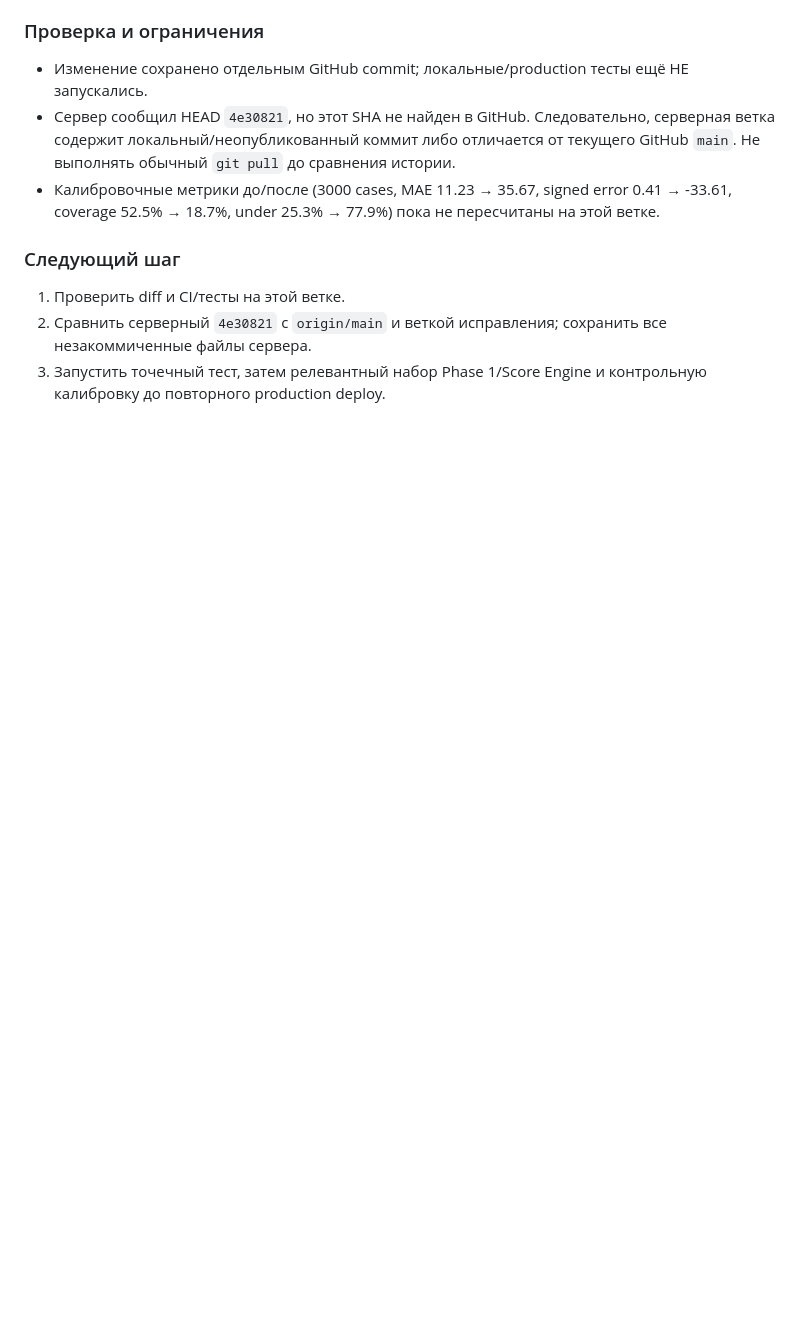
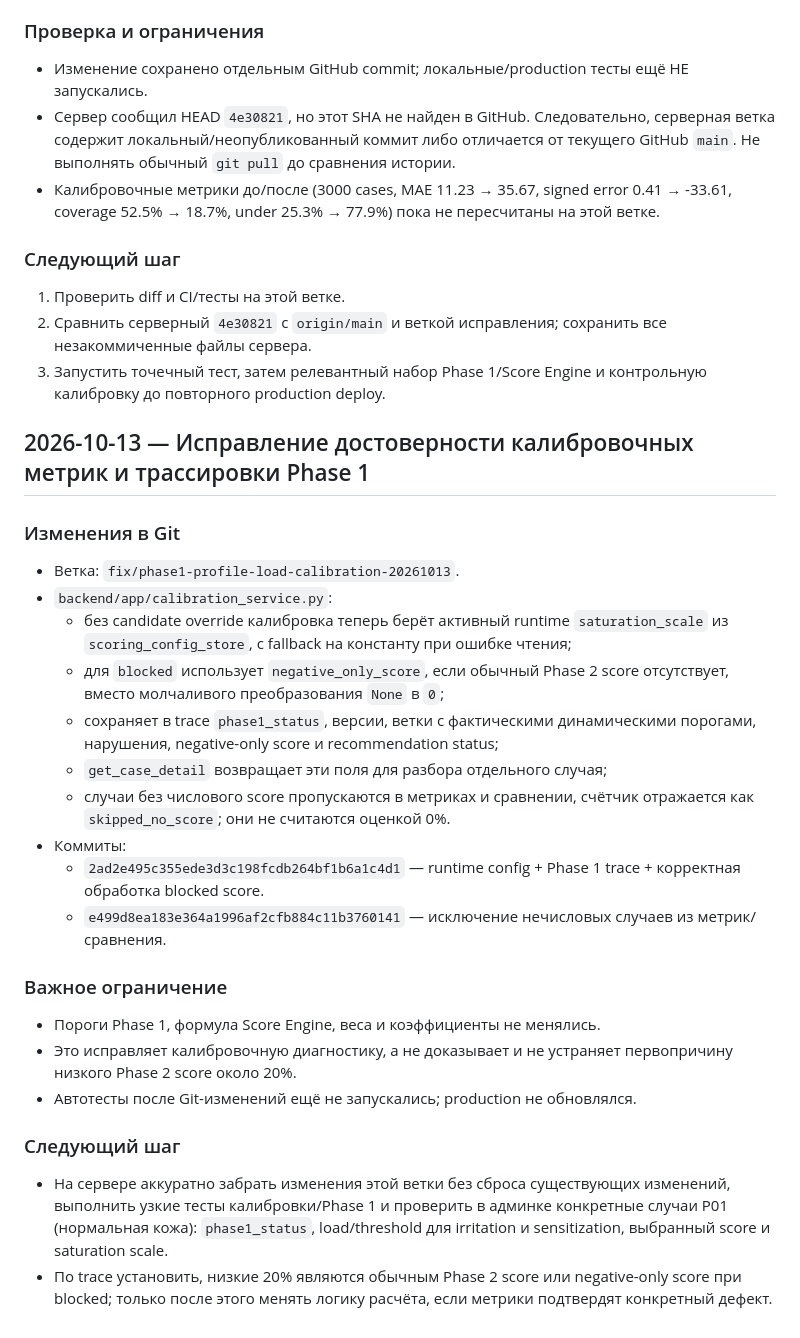
Before and after one commit to tag-sap/aidermy, a Markdown page: docs/Рабочий-журнал-двухфазной-проверки.md, the part around the change. GitHub-like rendering; blank space fills up the shorter version.

Commit message:
docs: record calibration trace fix and next diagnostic step

```diff
--- a/docs/Рабочий-журнал-двухфазной-проверки.md
+++ b/docs/Рабочий-журнал-двухфазной-проверки.md
@@ -115,3 +115,27 @@ V2 frontend `ProductDrawer.check()`: при `score: null` (blocked/insufficient_
 1. Проверить diff и CI/тесты на этой ветке.
 2. Сравнить серверный `4e30821` с `origin/main` и веткой исправления; сохранить все незакоммиченные файлы сервера.
 3. Запустить точечный тест, затем релевантный набор Phase 1/Score Engine и контрольную калибровку до повторного production deploy.
+
+
+## 2026-10-13 — Исправление достоверности калибровочных метрик и трассировки Phase 1
+
+### Изменения в Git
+- Ветка: `fix/phase1-profile-load-calibration-20261013`.
+- `backend/app/calibration_service.py`:
+  - без candidate override калибровка теперь берёт активный runtime `saturation_scale` из `scoring_config_store`, с fallback на константу при ошибке чтения;
+  - для `blocked` использует `negative_only_score`, если обычный Phase 2 score отсутствует, вместо молчаливого преобразования `None` в `0`;
+  - сохраняет в trace `phase1_status`, версии, ветки с фактическими динамическими порогами, нарушения, negative-only score и recommendation status;
+  - `get_case_detail` возвращает эти поля для разбора отдельного случая;
+  - случаи без числового score пропускаются в метриках и сравнении, счётчик отражается как `skipped_no_score`; они не считаются оценкой 0%.
+- Коммиты:
+  - `2ad2e495c355ede3d3c198fcdb264bf1b6a1c4d1` — runtime config + Phase 1 trace + корректная обработка blocked score.
+  - `e499d8ea183e364a1996af2cfb884c11b3760141` — исключение нечисловых случаев из метрик/сравнения.
+
+### Важное ограничение
+- Пороги Phase 1, формула Score Engine, веса и коэффициенты не менялись.
+- Это исправляет калибровочную диагностику, а не доказывает и не устраняет первопричину низкого Phase 2 score около 20%.
+- Автотесты после Git-изменений ещё не запускались; production не обновлялся.
+
+### Следующий шаг
+- На сервере аккуратно забрать изменения этой ветки без сброса существующих изменений, выполнить узкие тесты калибровки/Phase 1 и проверить в админке конкретные случаи P01 (нормальная кожа): `phase1_status`, load/threshold для irritation и sensitization, выбранный score и saturation scale.
+- По trace установить, низкие 20% являются обычным Phase 2 score или negative-only score при blocked; только после этого менять логику расчёта, если метрики подтвердят конкретный дефект.
```
